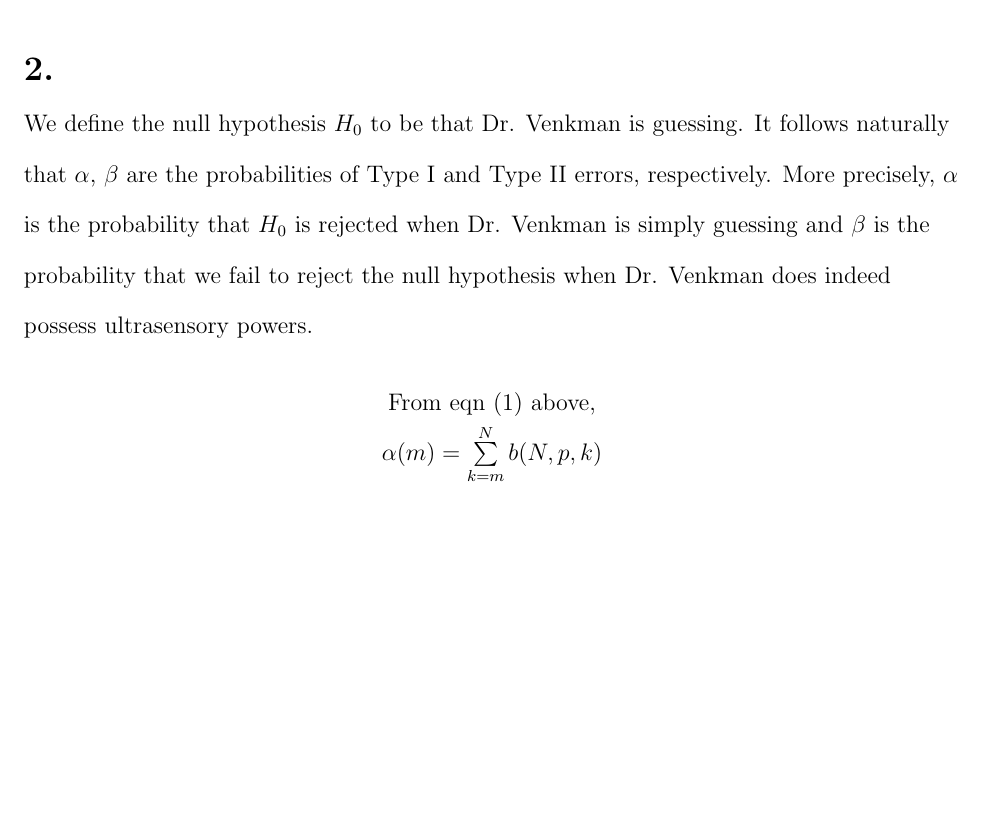
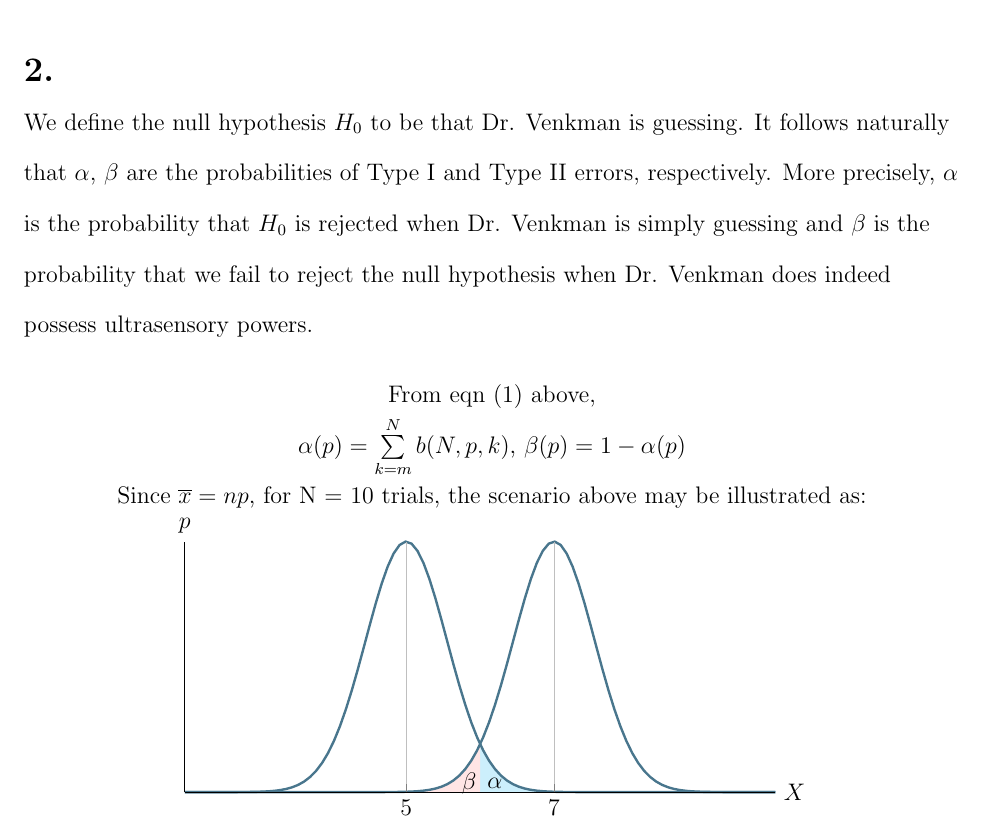
Before and after one commit to jmarangola/Randomness, a LaTeX document (Randomness/l3hw.tex): part of page 2 of 2, cut so that both start at the same text, the shorter picture padded with empty space. Compiled offline with pdfLaTeX.

Commit message:
fixing alpha beta plot to look nice

```diff
--- a/Randomness/l3hw.tex
+++ b/Randomness/l3hw.tex
@@ -7,7 +7,7 @@
 \usepackage{fullpage}
 \usepackage{lipsum}
 \usepackage{xfrac}
-
+\usepackage{pgfplots}
 \usepackage{titlesec}
 \usepackage{tikz}
 \usepackage{mathtools}
@@ -95,7 +88,29 @@
     \end{flushleft}
     \begin{center}
         From eqn (1) above, \\
-        $\alpha(m) =  \sum\limits_{k=m}^{N}{b(N, p, k)}$
+        $\alpha(p) =  \sum\limits_{k=m}^{N}{b(N, p, k)}$, $\beta(p) = 1-\alpha(p)$\\
+    Since $\overline{x}=np$, for N = 10 trials, the scenario above may be illustrated as:
+    \begin{tikzpicture}
+        \begin{axis}[
+          no markers, domain=2:10, samples=100,
+          axis lines*=left, xlabel=$X$, ylabel=$p$,
+          every axis y label/.style={at=(current axis.above origin),anchor=south},
+          every axis x label/.style={at=(current axis.right of origin),anchor=west},
+          height=6cm, width=12cm,
+          %xtick={51,6.5},
+          xtick={5, 7}, ytick=\empty,
+          enlargelimits=false, clip=false, axis on top,
+          grid = major
+          ]
+          \addplot [fill=cyan!20, draw=none, domain=6:6.75] {gauss(5,.55)}\closedcycle;
+          \addplot [fill=red!10, draw=none, domain=5:6] {gauss(7,.55)} \closedcycle;
+          \addplot [very thick,cyan!50!black] {gauss(5,.55)};
+          \addplot [very thick,cyan!50!black] {gauss(7,.55)};
+        \node at (420,25) {$\alpha$};
+        \node at (385,25) {$\beta$};
+        \end{axis}
+
+        \end{tikzpicture}
     \end{center}
 
 \end{document}
```
Also changed, not shown: Randomness/l3hw.pdf, Randomness/l3hw.tex (11 more changed lines), 4 other files.
